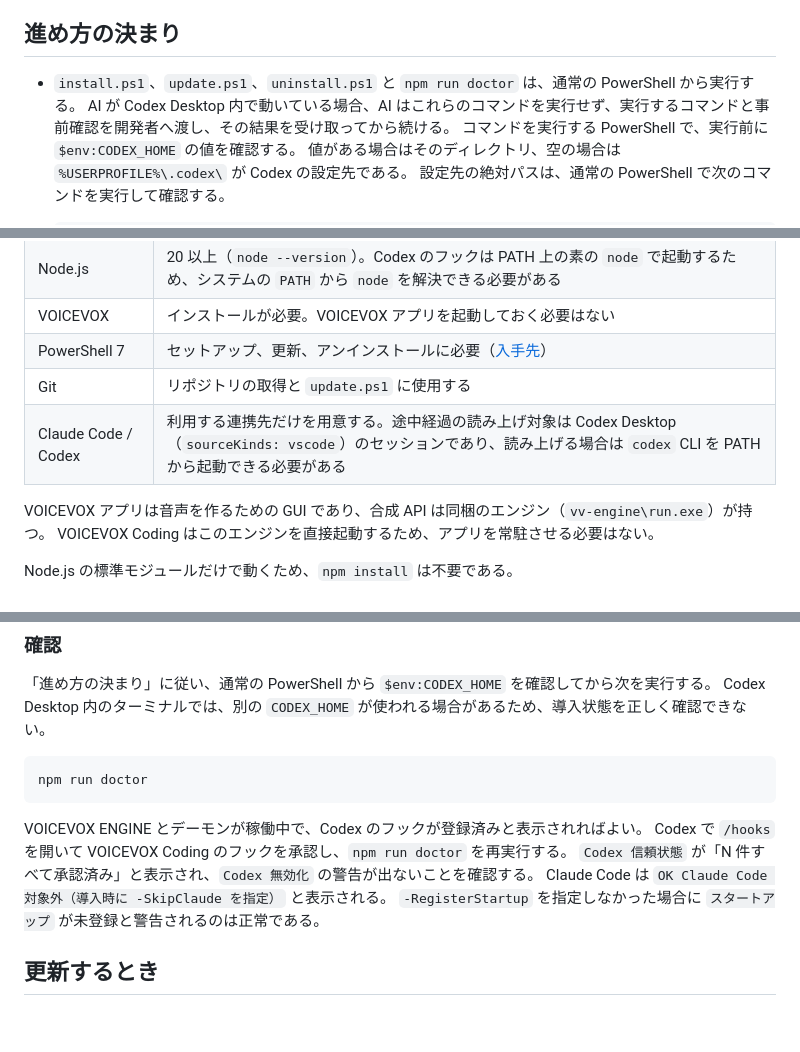
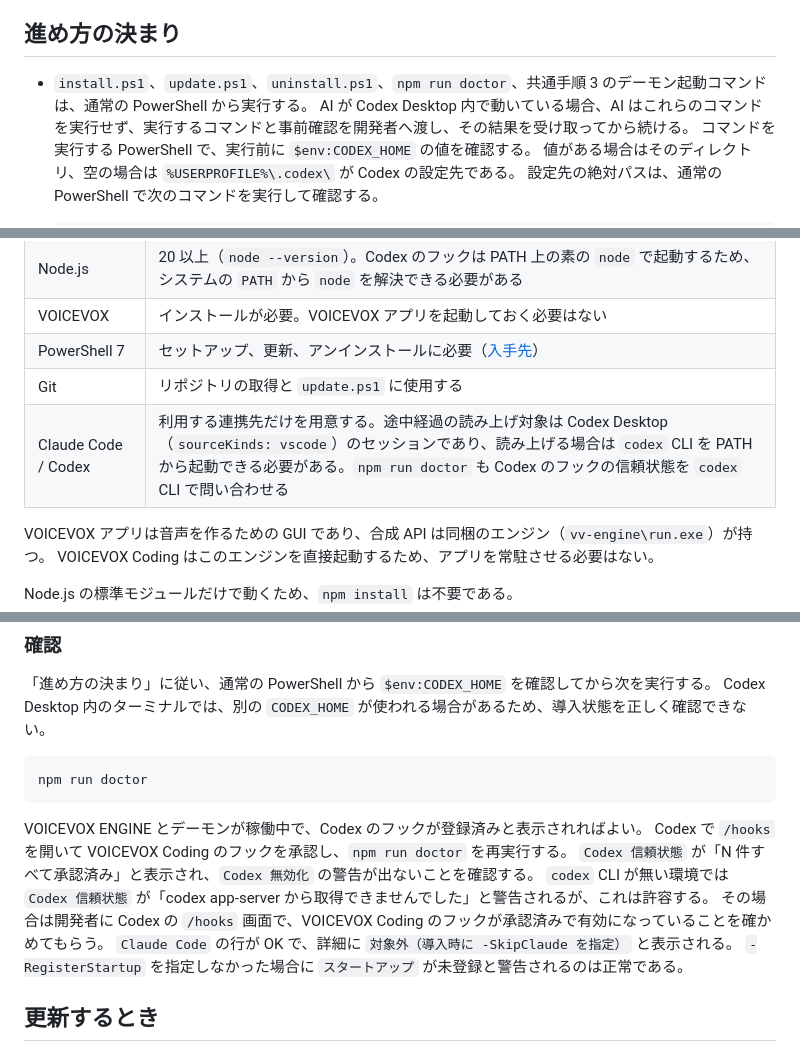
Before and after one commit to ktysne/voicevox-coding, a Markdown page: docs/setup.md, 3 parts joined by grey strips. Rendered like a GitHub page; blank space fills up the shorter version.

```diff
--- a/docs/setup.md
+++ b/docs/setup.md
@@ -5,7 +5,7 @@
 
 ## 進め方の決まり
 
-- `install.ps1`、`update.ps1`、`uninstall.ps1` と `npm run doctor` は、通常の PowerShell から実行する。
+- `install.ps1`、`update.ps1`、`uninstall.ps1`、`npm run doctor`、共通手順 3 のデーモン起動コマンドは、通常の PowerShell から実行する。
   AI が Codex Desktop 内で動いている場合、AI はこれらのコマンドを実行せず、実行するコマンドと事前確認を開発者へ渡し、その結果を受け取ってから続ける。
   コマンドを実行する PowerShell で、実行前に `$env:CODEX_HOME` の値を確認する。
   値がある場合はそのディレクトリ、空の場合は `%USERPROFILE%\.codex\` が Codex の設定先である。
@@ -71,7 +72,7 @@ Claude Code と Codex は、どちらか一方だけでも導入できる。
 | VOICEVOX | インストールが必要。VOICEVOX アプリを起動しておく必要はない |
 | PowerShell 7 | セットアップ、更新、アンインストールに必要（[入手先](https://aka.ms/powershell)） |
 | Git | リポジトリの取得と `update.ps1` に使用する |
-| Claude Code / Codex | 利用する連携先だけを用意する。途中経過の読み上げ対象は Codex Desktop（`sourceKinds: vscode`）のセッションであり、読み上げる場合は `codex` CLI を PATH から起動できる必要がある |
+| Claude Code / Codex | 利用する連携先だけを用意する。途中経過の読み上げ対象は Codex Desktop（`sourceKinds: vscode`）のセッションであり、読み上げる場合は `codex` CLI を PATH から起動できる必要がある。`npm run doctor` も Codex のフックの信頼状態を `codex` CLI で問い合わせる |
 
 VOICEVOX アプリは音声を作るための GUI であり、合成 API は同梱のエンジン（`vv-engine\run.exe`）が持つ。
 VOICEVOX Coding はこのエンジンを直接起動するため、アプリを常駐させる必要はない。
@@ -196,7 +201,9 @@ npm run doctor
 VOICEVOX ENGINE とデーモンが稼働中で、Codex のフックが登録済みと表示されればよい。
 Codex で `/hooks` を開いて VOICEVOX Coding のフックを承認し、`npm run doctor` を再実行する。
 `Codex 信頼状態` が「N 件すべて承認済み」と表示され、`Codex 無効化` の警告が出ないことを確認する。
-Claude Code は `OK Claude Code 対象外（導入時に -SkipClaude を指定）` と表示される。
+`codex` CLI が無い環境では `Codex 信頼状態` が「codex app-server から取得できませんでした」と警告されるが、これは許容する。
+その場合は開発者に Codex の `/hooks` 画面で、VOICEVOX Coding のフックが承認済みで有効になっていることを確かめてもらう。
+`Claude Code` の行が OK で、詳細に `対象外（導入時に -SkipClaude を指定）` と表示される。
 `-RegisterStartup` を指定しなかった場合に `スタートアップ` が未登録と警告されるのは正常である。
 
 ## 更新するとき
```
Also changed, not shown: other parts of docs/setup.md (+6 -1 lines), README.md (+3 -3 lines).
